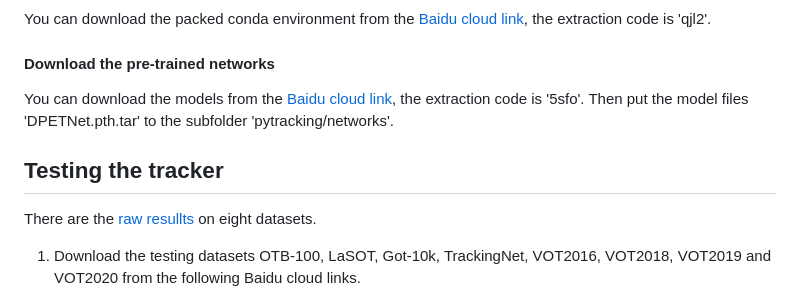
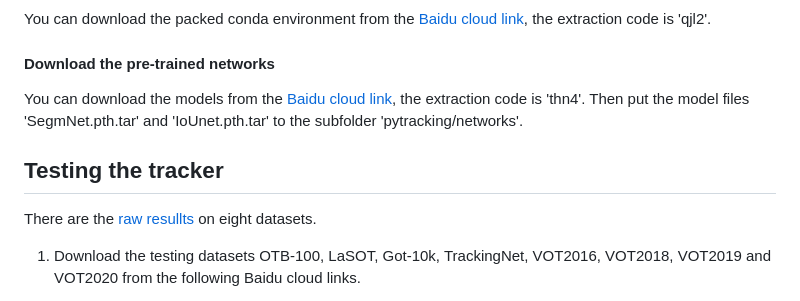
Before and after one commit to Yang428/AGST, a Markdown page: README.md, the part around one of its changes. Rendered like a GitHub page.

```diff
--- a/README.md
+++ b/README.md
@@ -40,6 +40,6 @@ sudo apt-get install libturbojpeg
 You can download the packed conda environment from the [Baidu cloud link](https://pan.baidu.com/s/1gMQOB2Zs1UPj6n8qzJc4Lg?pwd=qjl2), the extraction code is 'qjl2'.
 
 #### Download the pre-trained networks
-You can download the models from the [Baidu cloud link](https://pan.baidu.com/s/1gDHbLW3DeiVkx7iHtitnAw?pwd=5sfo), the extraction code is '5sfo'. Then put the model files 'DPETNet.pth.tar' to the subfolder 'pytracking/networks'.
+You can download the models from the [Baidu cloud link](https://pan.baidu.com/s/1BarJfydZaiEbyI-usK2OkQ?pwd=thn4), the extraction code is 'thn4'. Then put the model files 'SegmNet.pth.tar' and 'IoUnet.pth.tar' to the subfolder 'pytracking/networks'.
 
 ## Testing the tracker
```
Also changed, not shown: other parts of README.md (+1 -1 lines).
